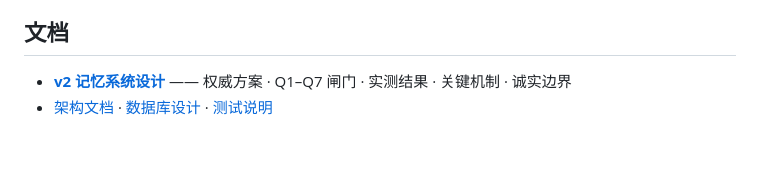
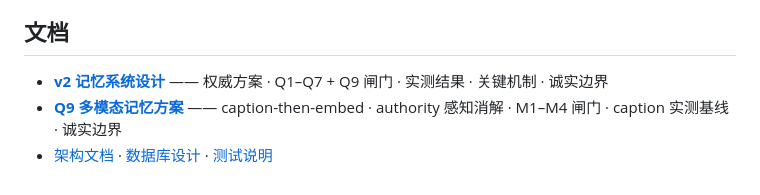
Before and after one commit to ranpin/memolink, a Markdown page: README.md, the part around one of its changes. GitHub-like rendering; blank space fills up the shorter version.

```diff
--- a/README.md
+++ b/README.md
@@ -66,5 +68,6 @@ make -j8 memolink
 
 ## 文档
 
-- **[v2 记忆系统设计](docs/memory_v2_design.md)** —— 权威方案 · Q1–Q7 闸门 · 实测结果 · 关键机制 · 诚实边界
+- **[v2 记忆系统设计](docs/memory_v2_design.md)** —— 权威方案 · Q1–Q7 + Q9 闸门 · 实测结果 · 关键机制 · 诚实边界
+- **[Q9 多模态记忆方案](docs/q9_multimodal_plan.md)** —— caption-then-embed · authority 感知消解 · M1–M4 闸门 · caption 实测基线 · 诚实边界
 - [架构文档](docs/architecture.md) · [数据库设计](docs/database.md) · [测试说明](docs/testing.md)
```
Also changed, not shown: other parts of README.md (+6 -4 lines), docs/memory_v2_design.md (+3 -1 lines).
